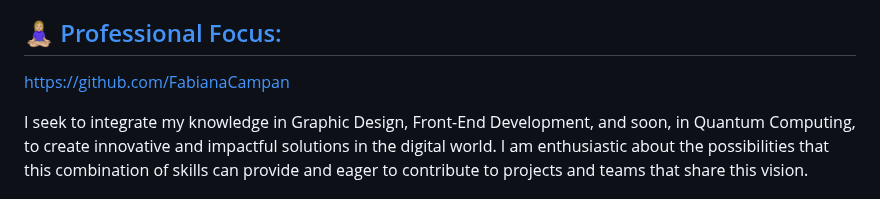
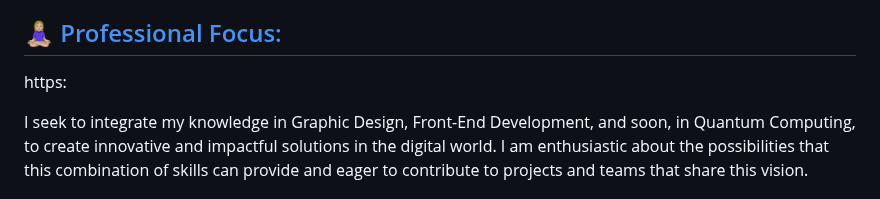
Before and after one commit to FabianaCampanari/FabianaCampanari, a Markdown page: README.md, the part around the change. Drawn GitHub-style.

Commit message:
Update README.md
Signed-off-by: Fabiana Campanari <fabicampanari@gmail.com>

```diff
--- a/README.md
+++ b/README.md
@@ -27,7 +27,7 @@ I am excited about the possibility of growing and evolving in the technology fie
 
 
 
-https://github.com/FabianaCampan
+https:
 
 
 
```
